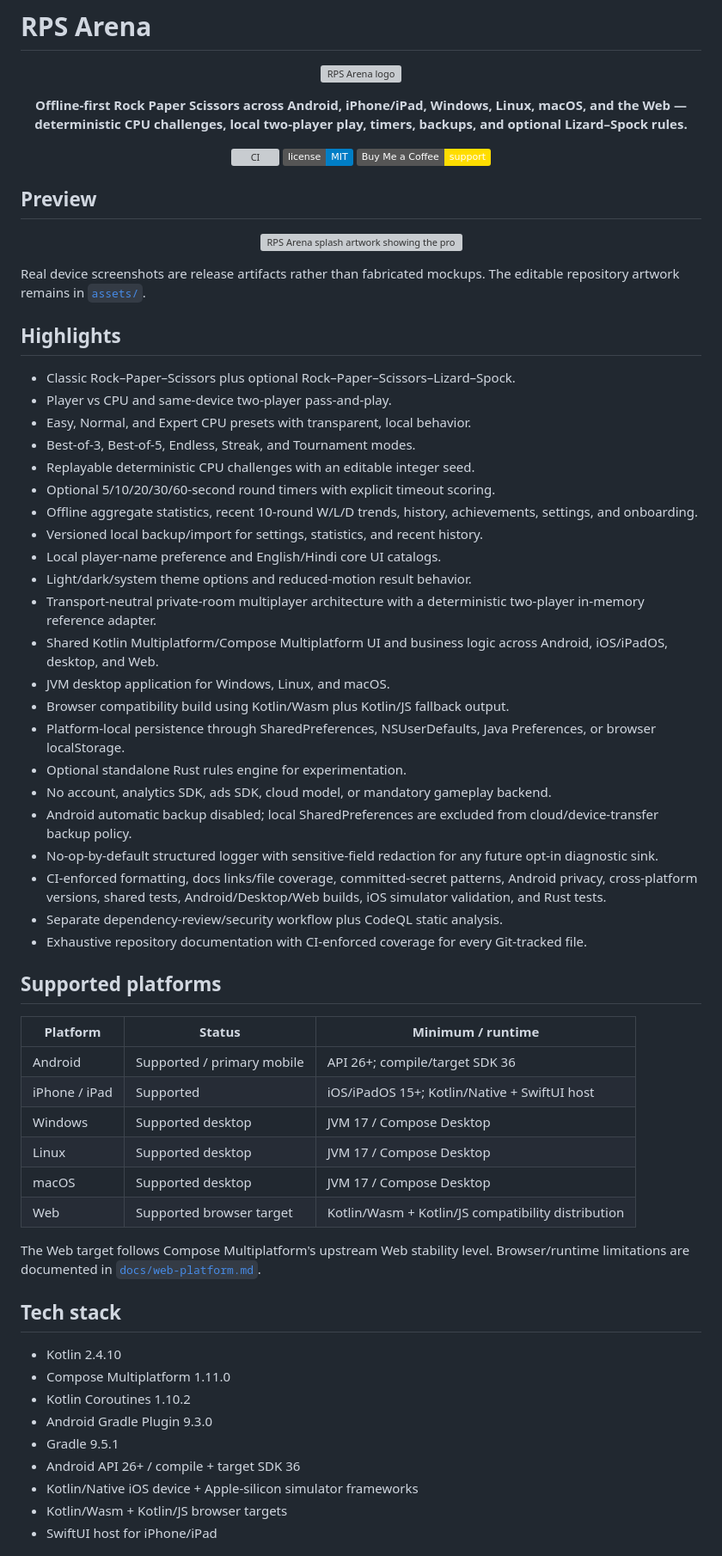
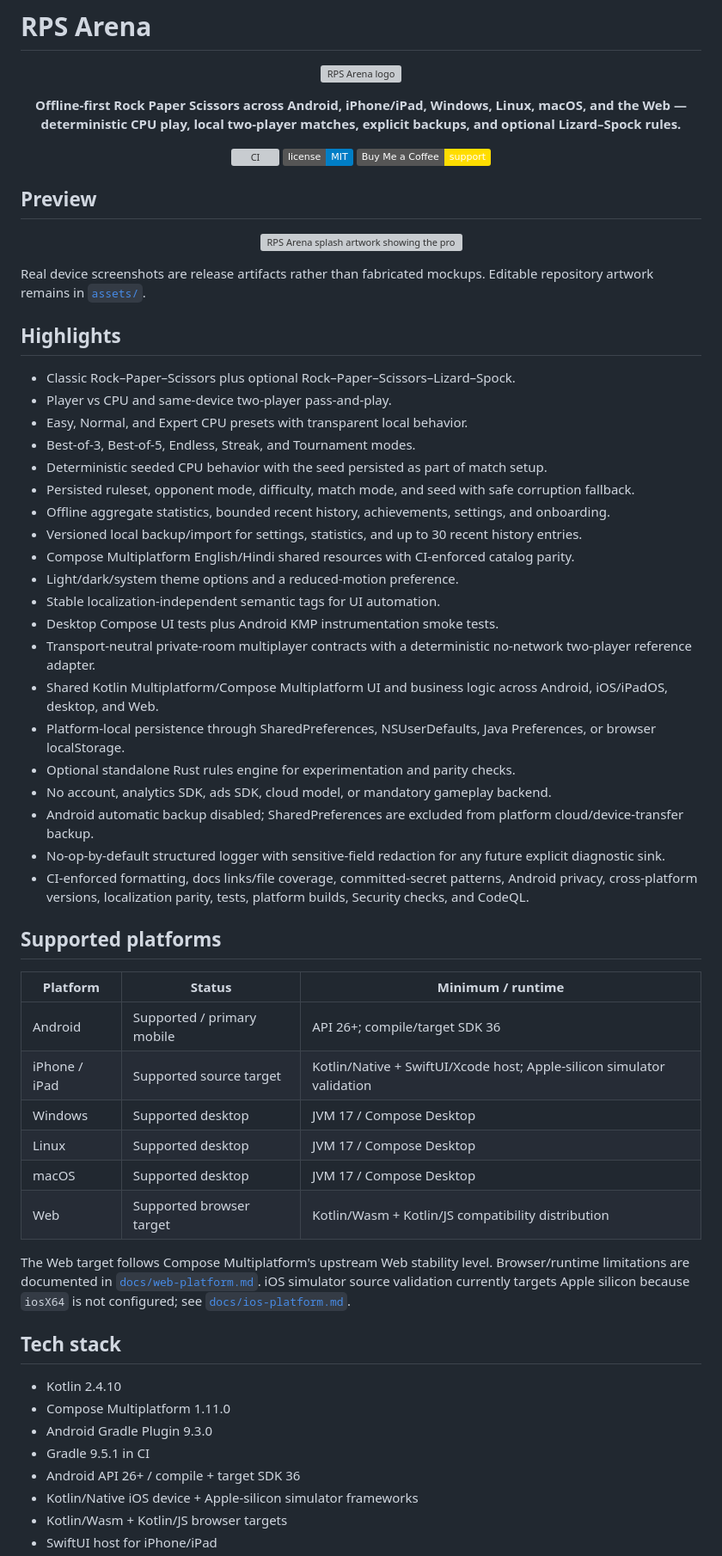
Before and after one commit to sanskarIN/rps-arena, a Markdown page: README.md, the part around one of its changes. Shown at 86% size. Rendered like a GitHub page; badges without logos; grey boxes are pictures that could not be loaded.

```diff
--- a/README.md
+++ b/README.md
@@ -4,7 +4,7 @@
   <img src="assets/logo.svg" alt="RPS Arena logo" width="160" />
 </p>
 
-<p align="center"><strong>Offline-first Rock Paper Scissors across Android, iPhone/iPad, Windows, Linux, macOS, and the Web — deterministic CPU challenges, local two-player play, timers, backups, and optional Lizard–Spock rules.</strong></p>
+<p align="center"><strong>Offline-first Rock Paper Scissors across Android, iPhone/iPad, Windows, Linux, macOS, and the Web — deterministic CPU play, local two-player matches, explicit backups, and optional Lizard–Spock rules.</strong></p>
 
 <p align="center">
   <a href="https://github.com/sanskarIN/rps-arena/actions"><img alt="CI" src="https://github.com/sanskarIN/rps-arena/actions/workflows/ci.yml/badge.svg"></a>
@@ -18,53 +18,50 @@
   <img src="assets/splash.svg" alt="RPS Arena splash artwork showing the project branding" width="520" />
 </p>
 
-Real device screenshots are release artifacts rather than fabricated mockups. The editable repository artwork remains in [`assets/`](assets/).
+Real device screenshots are release artifacts rather than fabricated mockups. Editable repository artwork remains in [`assets/`](assets/).
 
 ## Highlights
 
 - Classic Rock–Paper–Scissors plus optional Rock–Paper–Scissors–Lizard–Spock.
 - Player vs CPU and same-device two-player pass-and-play.
-- Easy, Normal, and Expert CPU presets with transparent, local behavior.
+- Easy, Normal, and Expert CPU presets with transparent local behavior.
 - Best-of-3, Best-of-5, Endless, Streak, and Tournament modes.
-- Replayable deterministic CPU challenges with an editable integer seed.
-- Optional 5/10/20/30/60-second round timers with explicit timeout scoring.
-- Offline aggregate statistics, recent 10-round W/L/D trends, history, achievements, settings, and onboarding.
-- Versioned local backup/import for settings, statistics, and recent history.
-- Local player-name preference and English/Hindi core UI catalogs.
-- Light/dark/system theme options and reduced-motion result behavior.
-- Transport-neutral private-room multiplayer architecture with a deterministic two-player in-memory reference adapter.
+- Deterministic seeded CPU behavior with the seed persisted as part of match setup.
+- Persisted ruleset, opponent mode, difficulty, match mode, and seed with safe corruption fallback.
+- Offline aggregate statistics, bounded recent history, achievements, settings, and onboarding.
+- Versioned local backup/import for settings, statistics, and up to 30 recent history entries.
+- Compose Multiplatform English/Hindi shared resources with CI-enforced catalog parity.
+- Light/dark/system theme options and a reduced-motion preference.
+- Stable localization-independent semantic tags for UI automation.
+- Desktop Compose UI tests plus Android KMP instrumentation smoke tests.
+- Transport-neutral private-room multiplayer contracts with a deterministic no-network two-player reference adapter.
 - Shared Kotlin Multiplatform/Compose Multiplatform UI and business logic across Android, iOS/iPadOS, desktop, and Web.
-- JVM desktop application for Windows, Linux, and macOS.
-- Browser compatibility build using Kotlin/Wasm plus Kotlin/JS fallback output.
 - Platform-local persistence through SharedPreferences, NSUserDefaults, Java Preferences, or browser localStorage.
-- Optional standalone Rust rules engine for experimentation.
+- Optional standalone Rust rules engine for experimentation and parity checks.
 - No account, analytics SDK, ads SDK, cloud model, or mandatory gameplay backend.
-- Android automatic backup disabled; local SharedPreferences are excluded from cloud/device-transfer backup policy.
-- No-op-by-default structured logger with sensitive-field redaction for any future opt-in diagnostic sink.
-- CI-enforced formatting, docs links/file coverage, committed-secret patterns, Android privacy, cross-platform versions, shared tests, Android/Desktop/Web builds, iOS simulator validation, and Rust tests.
-- Separate dependency-review/security workflow plus CodeQL static analysis.
-- Exhaustive repository documentation with CI-enforced coverage for every Git-tracked file.
+- Android automatic backup disabled; SharedPreferences are excluded from platform cloud/device-transfer backup.
+- No-op-by-default structured logger with sensitive-field redaction for any future explicit diagnostic sink.
+- CI-enforced formatting, docs links/file coverage, committed-secret patterns, Android privacy, cross-platform versions, localization parity, tests, platform builds, Security checks, and CodeQL.
 
 ## Supported platforms
 
 | Platform | Status | Minimum / runtime |
 |---|---|---|
 | Android | Supported / primary mobile | API 26+; compile/target SDK 36 |
-| iPhone / iPad | Supported | iOS/iPadOS 15+; Kotlin/Native + SwiftUI host |
+| iPhone / iPad | Supported source target | Kotlin/Native + SwiftUI/Xcode host; Apple-silicon simulator validation |
 | Windows | Supported desktop | JVM 17 / Compose Desktop |
 | Linux | Supported desktop | JVM 17 / Compose Desktop |
 | macOS | Supported desktop | JVM 17 / Compose Desktop |
 | Web | Supported browser target | Kotlin/Wasm + Kotlin/JS compatibility distribution |
 
-The Web target follows Compose Multiplatform's upstream Web stability level. Browser/runtime limitations are documented in [`docs/web-platform.md`](docs/web-platform.md).
+The Web target follows Compose Multiplatform's upstream Web stability level. Browser/runtime limitations are documented in [`docs/web-platform.md`](docs/web-platform.md). iOS simulator source validation currently targets Apple silicon because `iosX64` is not configured; see [`docs/ios-platform.md`](docs/ios-platform.md).
 
 ## Tech stack
 
 - Kotlin 2.4.10
 - Compose Multiplatform 1.11.0
-- Kotlin Coroutines 1.10.2
 - Android Gradle Plugin 9.3.0
-- Gradle 9.5.1
+- Gradle 9.5.1 in CI
 - Android API 26+ / compile + target SDK 36
 - Kotlin/Native iOS device + Apple-silicon simulator frameworks
 - Kotlin/Wasm + Kotlin/JS browser targets
```
Also changed, not shown: other parts of README.md (+86 -58 lines).
